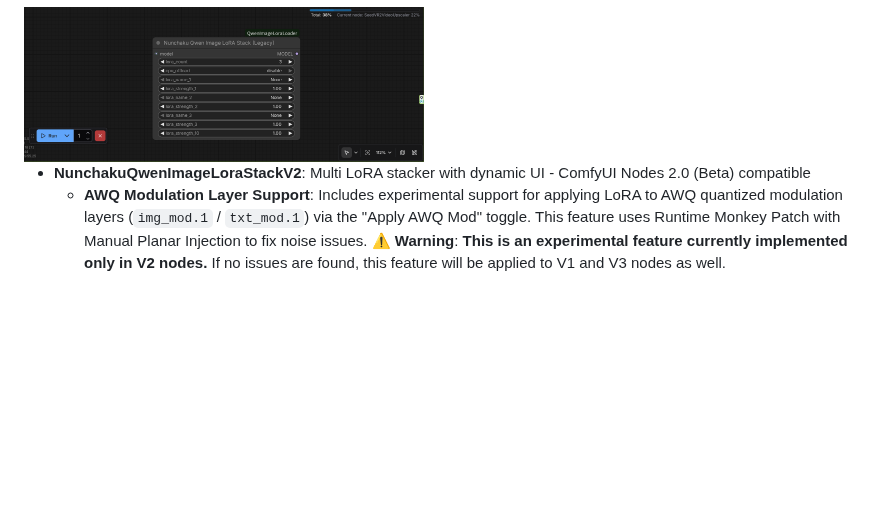
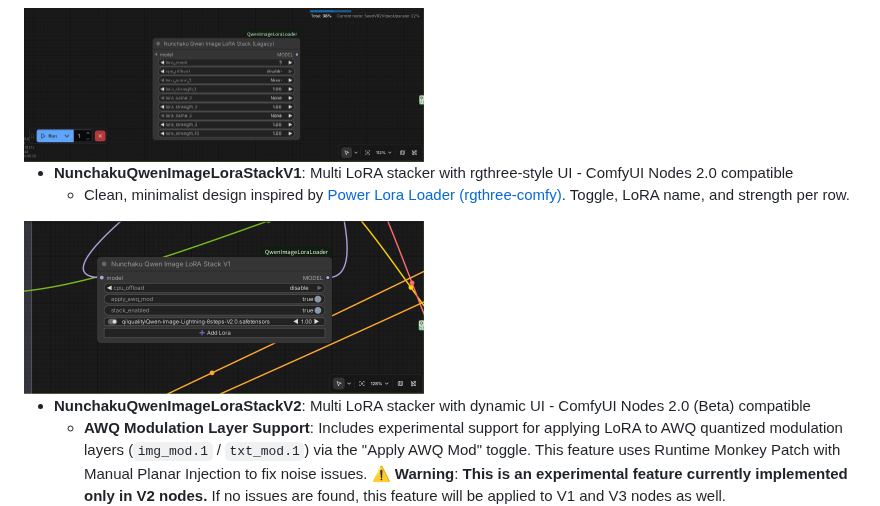
Before and after one commit to ussoewwin/ComfyUI-QwenImageLoraLoader, a Markdown page: README.md, the part around the change. Rendered like a GitHub page; pictures changed too: images/qiv1_stack.png (added); blank space fills up the shorter version.

Commit message:
feat: rename V4 to V1 (rgthree-style UI), add qiv1_stack.png to README

```diff
--- a/README.md
+++ b/README.md
@@ -43,6 +43,11 @@ By default, detailed debug logs are **muted**. If you want detailed debug output
 - **NunchakuQwenImageLoraStack**: Multi LoRA stacker with dynamic UI (Legacy)
 
 <img src="images/legacy_stack.png" alt="NunchakuQwenImageLoraStack: Multi LoRA stacker with dynamic UI (Legacy)" width="400">
+
+- **NunchakuQwenImageLoraStackV1**: Multi LoRA stacker with rgthree-style UI - ComfyUI Nodes 2.0 compatible
+  - Clean, minimalist design inspired by [Power Lora Loader (rgthree-comfy)](https://github.com/rgthree/rgthree-comfy). Toggle, LoRA name, and strength per row.
+
+<img src="images/qiv1_stack.png" alt="NunchakuQwenImageLoraStackV1: Multi LoRA stacker with rgthree-style UI - ComfyUI Nodes 2.0 compatible" width="400">
 
 - **NunchakuQwenImageLoraStackV2**: Multi LoRA stacker with dynamic UI - ComfyUI Nodes 2.0 (Beta) compatible
   - **AWQ Modulation Layer Support**: Includes experimental support for applying LoRA to AWQ quantized modulation layers (`img_mod.1` / `txt_mod.1`) via the "Apply AWQ Mod" toggle. This feature uses Runtime Monkey Patch with Manual Planar Injection to fix noise issues. ⚠️ **Warning**: **This is an experimental feature currently implemented only in V2 nodes.** If no issues are found, this feature will be applied to V1 and V3 nodes as well.
```
Also changed, not shown: 5 other files.
